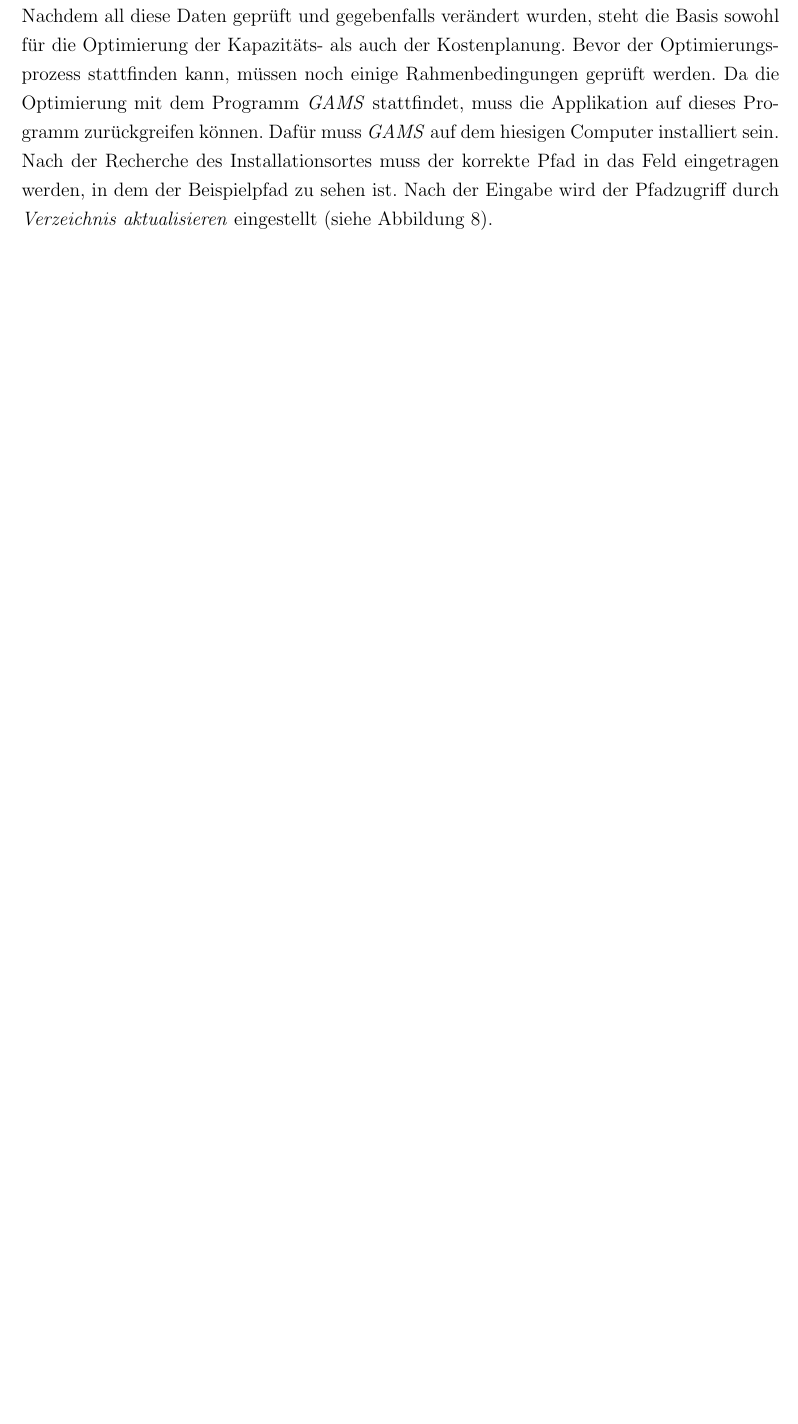
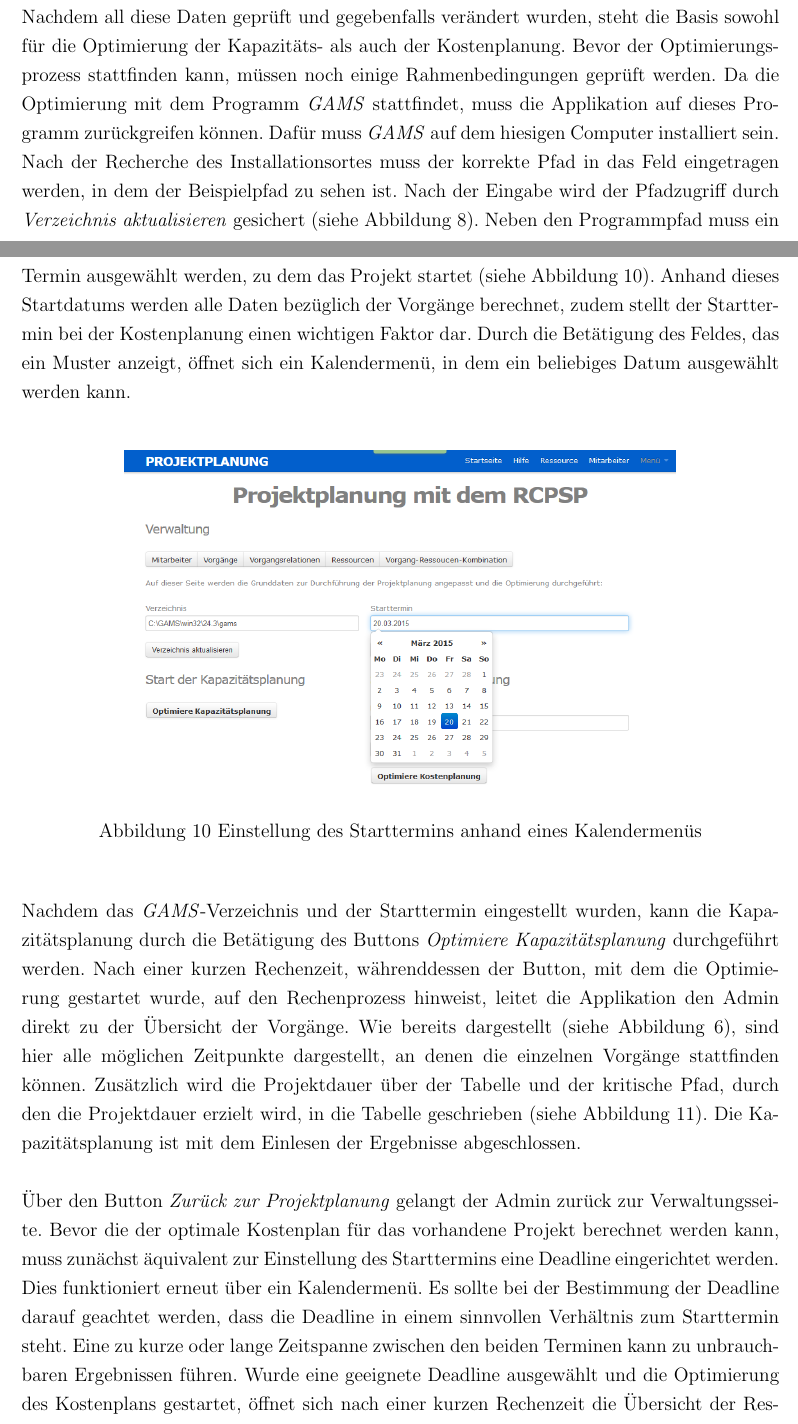
Before and after one commit to rb4k/ha-as-rcpsp, a LaTeX document (Hausarbeit_17.03.tex): part of page 16 of 18 before the commit and two parts of pages 15 and 16 of 20 after it, the two joined at a grey line, cut so that both start at the same text, the shorter picture padded with empty space. Compiled offline with pdfLaTeX.

Commit message:
Userguide fertig

```diff
--- a/Hausarbeit_17.03.tex
+++ b/Hausarbeit_17.03.tex
@@ -372,7 +372,14 @@ Die Übersicht der Relationen zwischen den Vorgängen stellt eine Auflistung ein
 \end{figure}
 
 Der Button \textit{Vorgang-Ressourcen-Kombination} führt zu einer Übersicht der verschiedenen Ressourcen zu den Vorgängen. Neben der Auflistung können die Kombnationen verändert, gelöscht oder neu erstellt werden. Bei der Veränderung oder Erstellung ist zu beachten,dass die Angabe des Kapazitätsbedarfs nur mit Hilfe einer ganzen Zahl erfolgen darf. Entsprechend der Kapazitätsangabe bei der Bearbeitung eines Profils erscheint bei jeder anderen Art von Eingabe ein Fehler, der die Datenspeicherung verhindert.\\
-Nachdem all diese Daten geprüft und gegebenfalls verändert wurden, steht die Basis sowohl für die Optimierung der Kapazitäts- als auch der Kostenplanung. Bevor der Optimierungsprozess stattfinden kann, müssen noch einige Rahmenbedingungen geprüft werden. Da die Optimierung mit dem Programm \textit{GAMS} stattfindet, muss die Applikation auf dieses Programm zurückgreifen können. Dafür muss \textit{GAMS} auf dem hiesigen Computer installiert sein. Nach der Recherche des Installationsortes muss der korrekte Pfad in das Feld eingetragen werden, in dem der Beispielpfad zu sehen ist. Nach der Eingabe wird der Pfadzugriff durch \textit{Verzeichnis aktualisieren} eingestellt (siehe Abbildung \ref{RCPSP}).
+Nachdem all diese Daten geprüft und gegebenfalls verändert wurden, steht die Basis sowohl für die Optimierung der Kapazitäts- als auch der Kostenplanung. Bevor der Optimierungsprozess stattfinden kann, müssen noch einige Rahmenbedingungen geprüft werden. Da die Optimierung mit dem Programm \textit{GAMS} stattfindet, muss die Applikation auf dieses Programm zurückgreifen können. Dafür muss \textit{GAMS} auf dem hiesigen Computer installiert sein. Nach der Recherche des Installationsortes muss der korrekte Pfad in das Feld eingetragen werden, in dem der Beispielpfad zu sehen ist. Nach der Eingabe wird der Pfadzugriff durch \textit{Verzeichnis aktualisieren} gesichert (siehe Abbildung \ref{RCPSP}). Neben den Programmpfad muss ein Termin ausgewählt werden, zu dem das Projekt startet  (siehe Abbildung \ref{Startdatum}). Anhand dieses Startdatums werden alle Daten bezüglich der Vorgänge berechnet, zudem stellt der Starttermin bei der Kostenplanung einen wichtigen Faktor dar. Durch die Betätigung des Feldes, das ein Muster anzeigt, öffnet sich ein Kalendermenü, in dem ein beliebiges Datum ausgewählt werden kann.\\
 
+\begin{figure}[h!]
+  \begin{center}
+    \includegraphics[width=120mm]{Bilder/Projektplanung_Datum.png}
+    \caption{Einstellung des Starttermins anhand eines Kalendermenüs}  \label{Startdatum}
+  \end{center}
+\end{figure}
 
+Nachdem das \textit{GAMS}-Verzeichnis und der Starttermin eingestellt wurden, kann die Kapazitätsplanung durch die Betätigung des Buttons \textit{Optimiere Kapazitätsplanung} durchgeführt werden. Nach einer kurzen Rechenzeit, währenddessen der Button, mit dem die Optimierung gestartet wurde, auf den Rechenprozess hinweist, leitet die Applikation den Admin direkt zu der Übersicht der Vorgänge. Wie bereits dargestellt (siehe Abbildung \ref{ProAd}), sind hier alle möglichen Zeitpunkte dargestellt, an denen die einzelnen Vorgänge stattfinden können. Zusätzlich wird die Projektdauer über der Tabelle und der kritische Pfad, durch den die Projektdauer erzielt wird, in die Tabelle geschrieben (siehe Abbildung \ref{Kap}). Die Kapazitätsplanung ist mit dem Einlesen der Ergebnisse abgeschlossen.\\
 
@@ -378,0 +390,4 @@ Nachdem all diese Daten geprüft und gegebenfalls verändert wurden, steht die B
+  \end{center}
+\end{figure}
+
+Über den Button \textit{Zurück zur Projektplanung} gelangt der Admin zurück zur Verwaltungsseite. Bevor die der optimale Kostenplan für das vorhandene Projekt berechnet werden kann, muss zunächst äquivalent zur Einstellung des Starttermins eine Deadline eingerichtet werden. Dies funktioniert erneut über ein Kalendermenü. Es sollte bei der Bestimmung der Deadline darauf geachtet werden, dass die Deadline in einem sinnvollen Verhältnis zum Starttermin steht. Eine zu kurze oder lange Zeitspanne zwischen den beiden Terminen kann zu unbrauchbaren Ergebnissen führen. Wurde eine geeignete Deadline ausgewählt und die Optimierung des Kostenplans gestartet, öffnet sich nach einer kurzen Rechenzeit die Übersicht der Ressourcen. Auf dieser Seite werden die Projektkosten und die Zusatzkosten, die jede Ressource durch Einhaltung der Deadline verursachen, ausgelesen (siehe Abbildung \ref{ResAd}). Bei der Kostenplanung ist jedoch nicht nur relevant, wie hoch die Kosten zur Durchführung des Projektes sind, sondern auch die Zeitpunkte, zu denen die Vorgänge stattfinden. Um dies zu untersuchen, bietet sich dem Admin die Möglichkeit, ein weiteres Mal die Seite mit der Übersicht der Vorgänge aufzurufen. Auf dieser Seite wurde angestoßen durch die Berechnung des optimalen Kostenplans der entsprechende kritische Pfad mit allen frühesten und spätesten Zeitpunkten in die Tabelle eingelesen und die alten Ergebnisse der Kapazitätsplanung überschrieben (siehe Abbildung \ref{VorKo}). Somit sind alle Informationen des Kostenplans einsehbar, die Kostenplanung ist ebenfalls abgeschlossen.\\
```
Also changed, not shown: Bilder/Kapazitaetsplanung.png (added), Bilder/Projektplanung_Datum.png (added), Bilder/Vorgaenge_Kostenpl.png (added), Bilder/Vorgangsrel_Fehler.png (added), Hausarbeit_17.03.pdf, Hausarbeit_17.03.tex (11 more changed lines), 4 other files.
